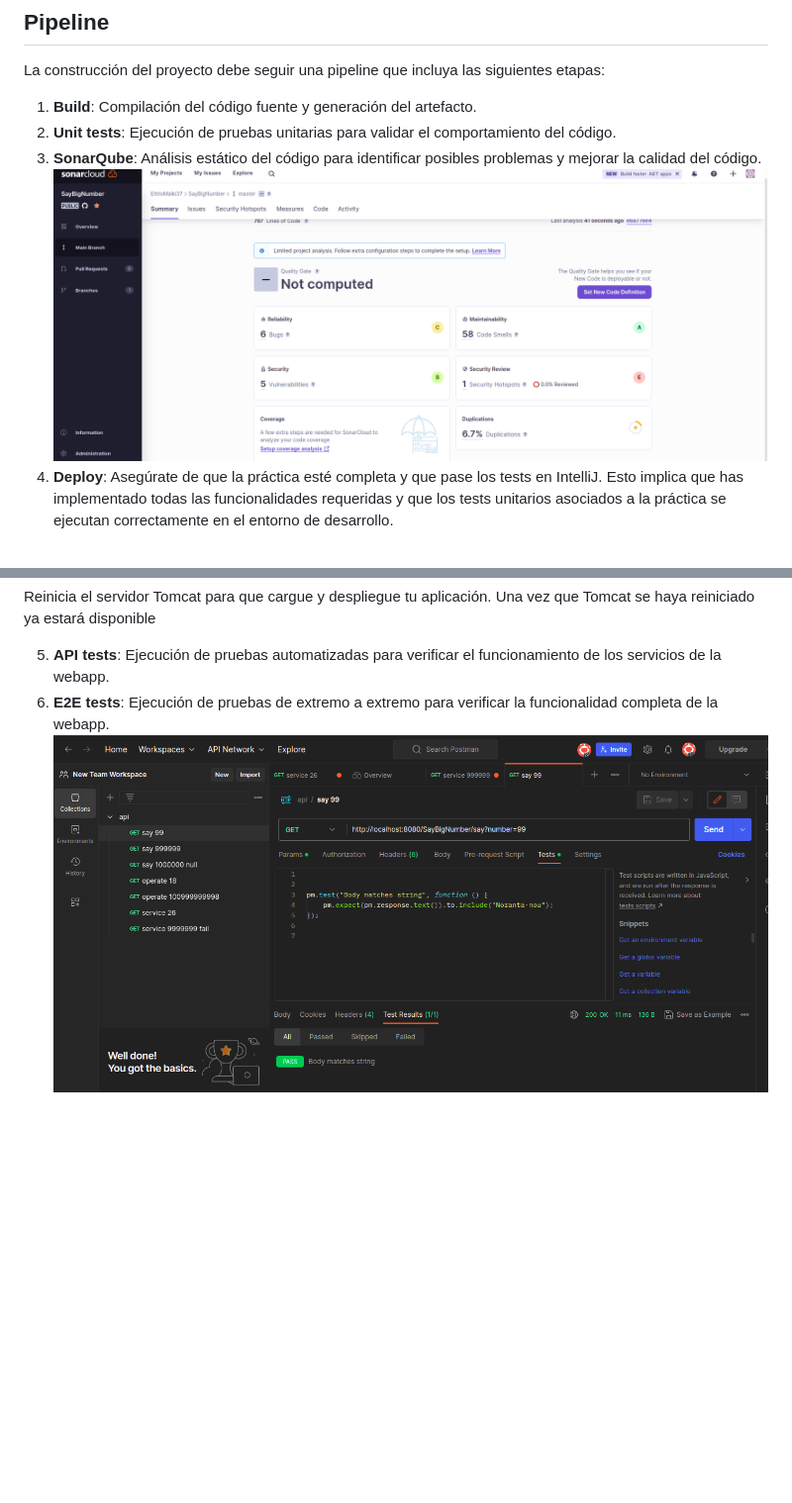
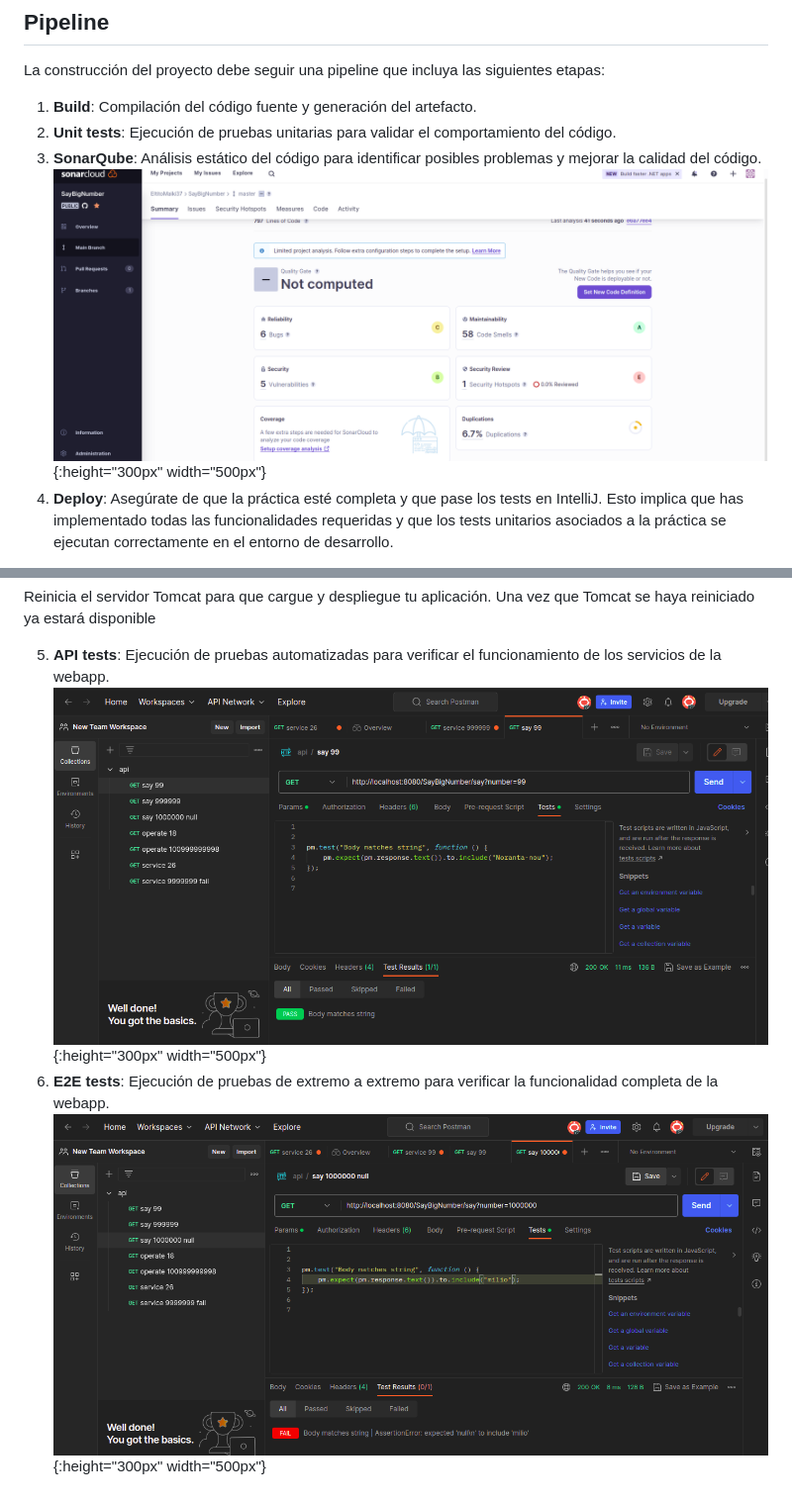
Before and after one commit to EltitoMaiki37/SayBigNumber, a Markdown page: README.md, 2 parts joined by grey strips. Shown: that part at 99% size. Rendered like a GitHub page; blank space fills up the shorter version.

```diff
--- a/README.md
+++ b/README.md
@@ -50,7 +53,7 @@ La construcción del proyecto debe seguir una pipeline que incluya las siguiente
 1. **Build**: Compilación del código fuente y generación del artefacto.
 2. **Unit tests**: Ejecución de pruebas unitarias para validar el comportamiento del código.
 3. **SonarQube**: Análisis estático del código para identificar posibles problemas y mejorar la calidad del código.
-![Imagen local](./img/sonar.png)
+![Imagen local](./img/sonar.png){:height="300px" width="500px"}
 4. **Deploy**: Asegúrate de que la práctica esté completa y que pase los tests en IntelliJ. Esto implica que has implementado todas las funcionalidades requeridas y que los tests unitarios asociados a la práctica se ejecutan correctamente en el entorno de desarrollo.
 
 Abre el archivo "saybinumbersfactory" en tu editor de código y realiza las modificaciones necesarias para que pueda obtener las prácticas relacionadas con big numbers y numbers cat.
@@ -71,5 +74,6 @@ Copia el archivo WAR generado y pégalo en la carpeta "webapps" del directorio d
 Reinicia el servidor Tomcat para que cargue y despliegue tu aplicación. Una vez que Tomcat se haya reiniciado ya estará disponible
 
 5. **API tests**: Ejecución de pruebas automatizadas para verificar el funcionamiento de los servicios de la webapp.
+![Imagen local](./img/postman.png){:height="300px" width="500px"}
 6. **E2E tests**: Ejecución de pruebas de extremo a extremo para verificar la funcionalidad completa de la webapp.
-![Imagen local](./img/postman.png)
+![Imagen local](./img/test2e2.png){:height="300px" width="500px"}
```
Also changed, not shown: other parts of README.md (+3 -0 lines), img/logs.png (renamed from img/Captura de 2023-06-14 10-38-44.png), img/test2e2.png (renamed from img/Captura de 2023-06-14 10-36-31.png).
